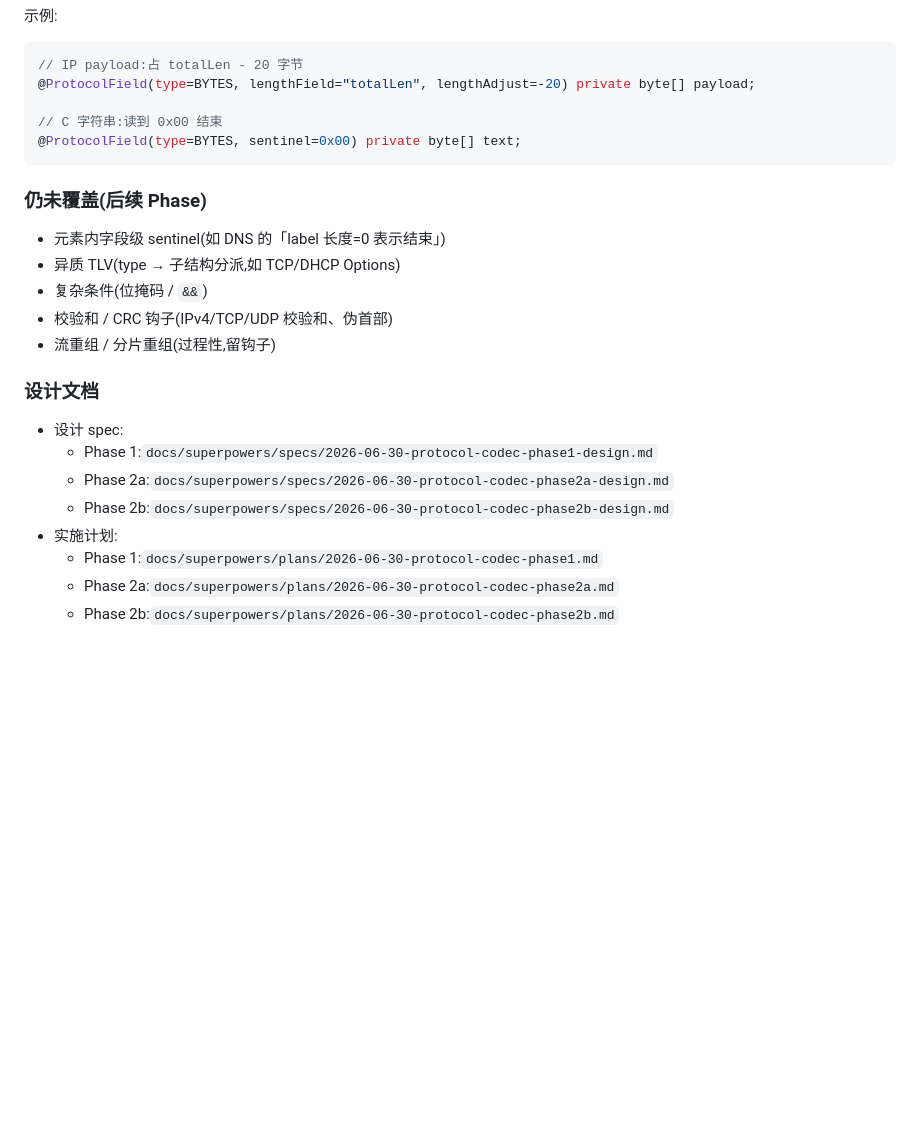
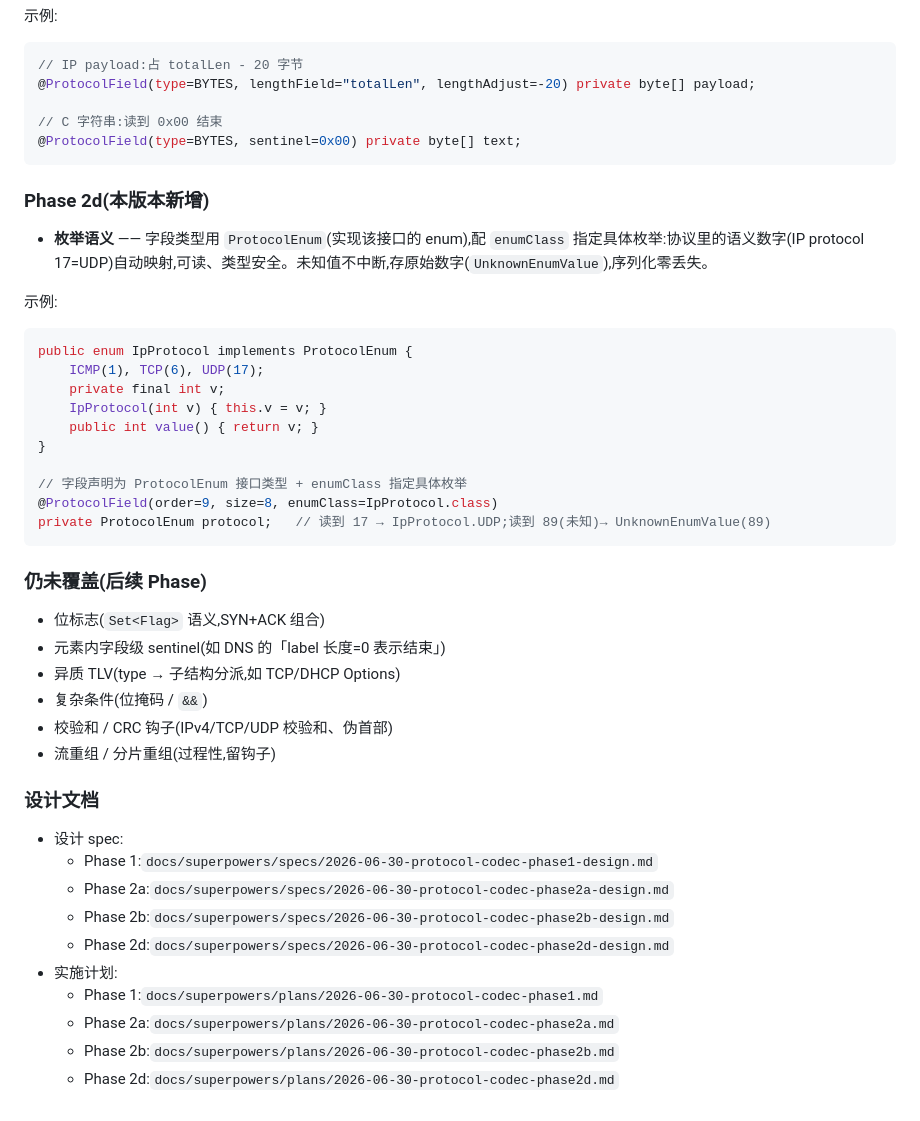
Before and after one commit to Mazawar/Free-Frame, a Markdown page: README.md, the part around the change. Rendered like a GitHub page; blank space fills up the shorter version.

Commit message:
docs: document Phase 2d enum semantics

````diff
--- a/README.md
+++ b/README.md
@@ -105,8 +105,28 @@ public class DnsQuestion {
 @ProtocolField(type=BYTES, sentinel=0x00) private byte[] text;
 ```
 
+### Phase 2d(本版本新增)
+
+- **枚举语义** —— 字段类型用 `ProtocolEnum`(实现该接口的 enum),配 `enumClass` 指定具体枚举:协议里的语义数字(IP protocol 17=UDP)自动映射,可读、类型安全。未知值不中断,存原始数字(`UnknownEnumValue`),序列化零丢失。
+
+示例:
+
+```java
+public enum IpProtocol implements ProtocolEnum {
+    ICMP(1), TCP(6), UDP(17);
+    private final int v;
+    IpProtocol(int v) { this.v = v; }
+    public int value() { return v; }
+}
+
+// 字段声明为 ProtocolEnum 接口类型 + enumClass 指定具体枚举
+@ProtocolField(order=9, size=8, enumClass=IpProtocol.class)
+private ProtocolEnum protocol;   // 读到 17 → IpProtocol.UDP;读到 89(未知)→ UnknownEnumValue(89)
+```
+
 ### 仍未覆盖(后续 Phase)
 
+- 位标志(`Set<Flag>` 语义,SYN+ACK 组合)
 - 元素内字段级 sentinel(如 DNS 的「label 长度=0 表示结束」)
 - 异质 TLV(type → 子结构分派,如 TCP/DHCP Options)
 - 复杂条件(位掩码 / `&&`)
@@ -119,7 +139,9 @@ public class DnsQuestion {
   - Phase 1:`docs/superpowers/specs/2026-06-30-protocol-codec-phase1-design.md`
   - Phase 2a:`docs/superpowers/specs/2026-06-30-protocol-codec-phase2a-design.md`
   - Phase 2b:`docs/superpowers/specs/2026-06-30-protocol-codec-phase2b-design.md`
+  - Phase 2d:`docs/superpowers/specs/2026-06-30-protocol-codec-phase2d-design.md`
 - 实施计划:
   - Phase 1:`docs/superpowers/plans/2026-06-30-protocol-codec-phase1.md`
   - Phase 2a:`docs/superpowers/plans/2026-06-30-protocol-codec-phase2a.md`
   - Phase 2b:`docs/superpowers/plans/2026-06-30-protocol-codec-phase2b.md`
+  - Phase 2d:`docs/superpowers/plans/2026-06-30-protocol-codec-phase2d.md`
````
